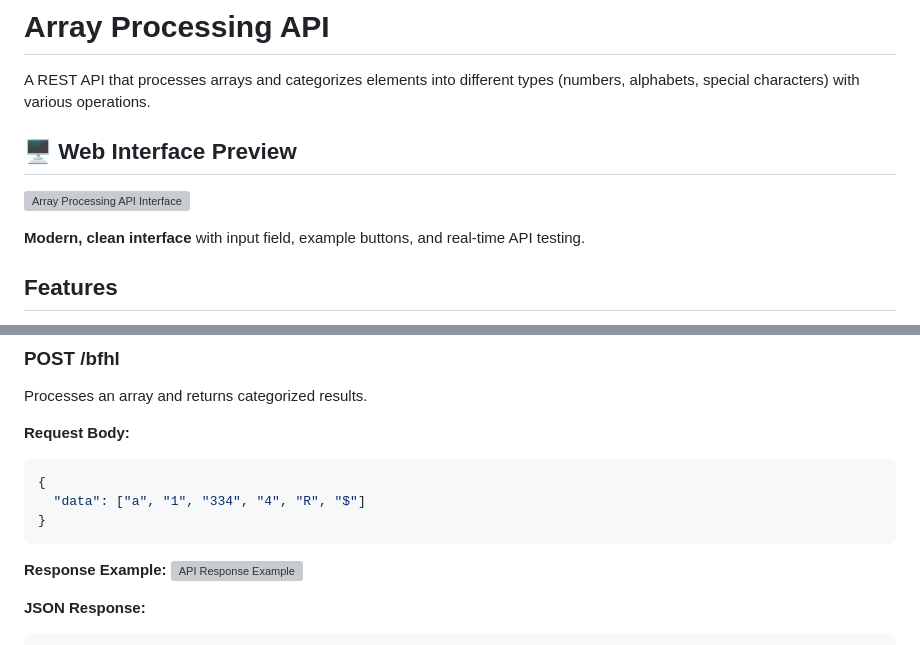
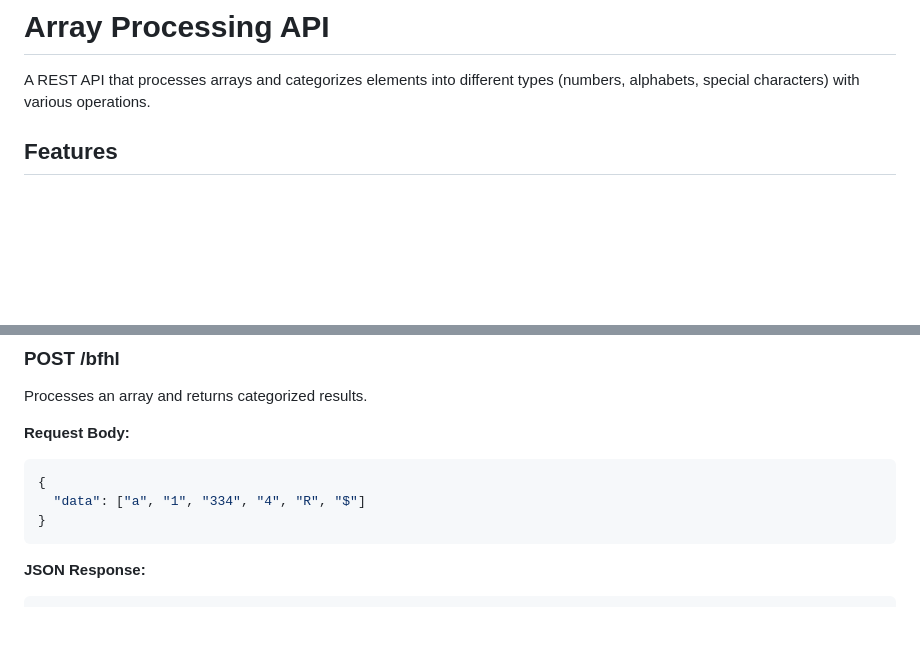
Before and after one commit to JakeCherian/array-processing-api, a Markdown page: README.md, 2 parts joined by grey strips. Drawn GitHub-style; blank space fills up the shorter version; grey boxes are pictures that could not be loaded.

````diff
--- a/README.md
+++ b/README.md
@@ -1,12 +1,6 @@
 # Array Processing API
 
 A REST API that processes arrays and categorizes elements into different types (numbers, alphabets, special characters) with various operations.
-
-## 🖥️ Web Interface Preview
-
-![Array Processing API Interface](https://i.imgur.com/example1.png)
-
-**Modern, clean interface** with input field, example buttons, and real-time API testing.
 
 ## Features
 
@@ -27,8 +21,6 @@ Processes an array and returns categorized results.
 }
 ```
 
-**Response Example:**
-![API Response Example](https://i.imgur.com/example2.png)
 
 **JSON Response:**
 ```json
````
